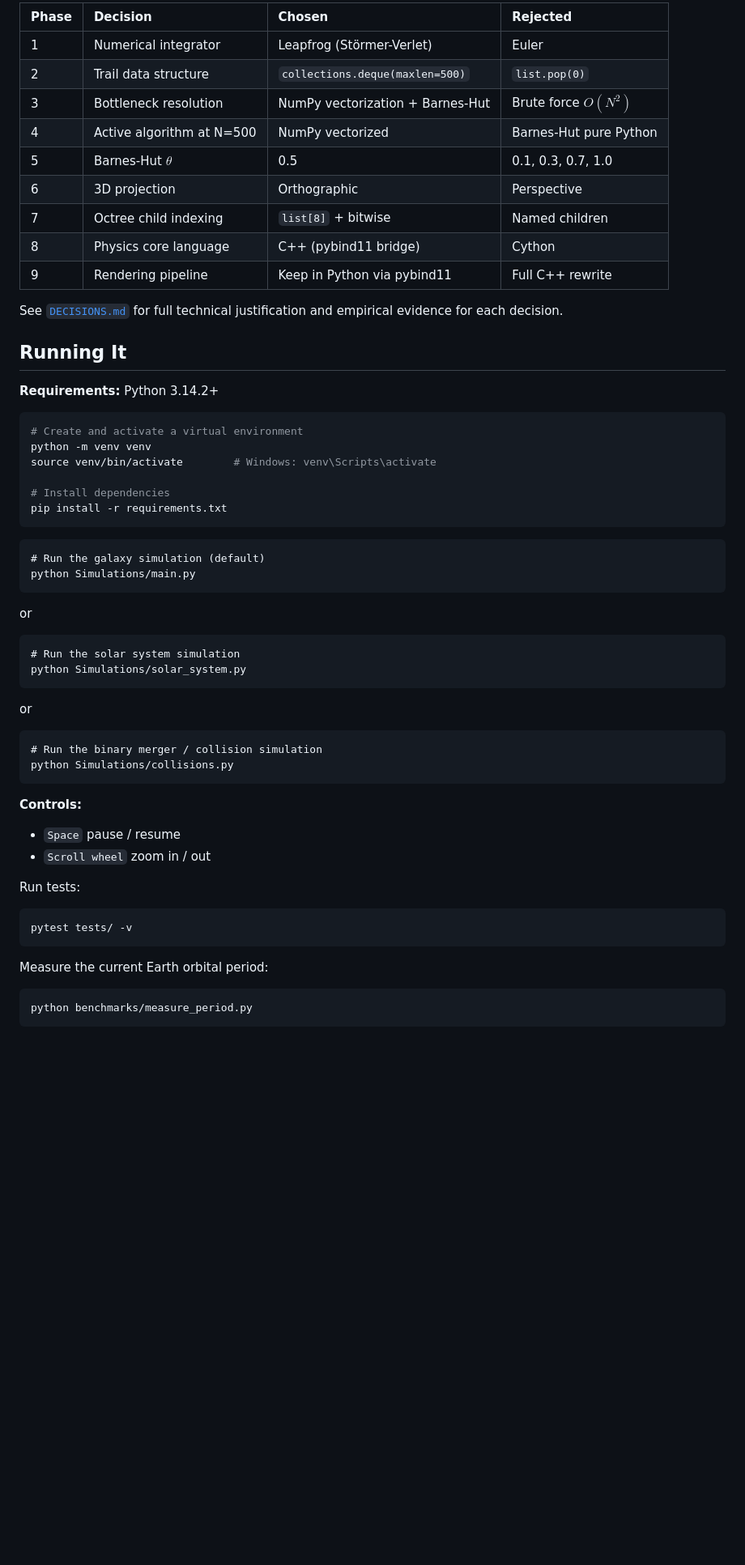
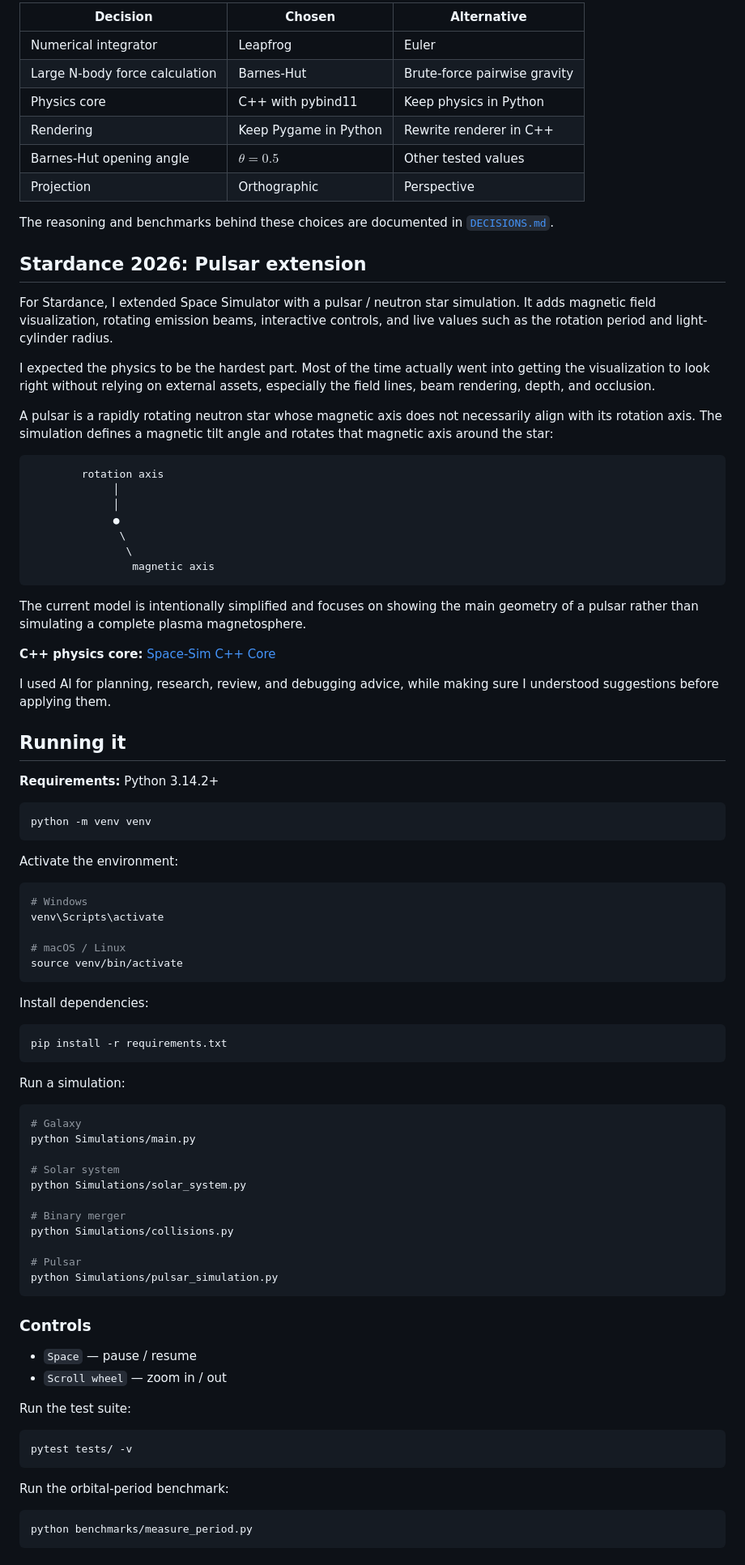
Before and after one commit to Coverst-ux/space-sim, a Markdown page: README.md, the part around one of its changes. Shown at 81% size. GitHub-like rendering; blank space fills up the shorter version.

````diff
--- a/README.md
+++ b/README.md
@@ -291,58 +253,92 @@ space-sim/
 
-| Phase | Decision | Chosen | Rejected               |
-|:---|:---|:---|:-----------------------|
-| 1 | Numerical integrator | Leapfrog (Störmer-Verlet) | Euler                  |
-| 2 | Trail data structure | `collections.deque(maxlen=500)` | `list.pop(0)`          |
-| 3 | Bottleneck resolution | NumPy vectorization + Barnes-Hut | Brute force $O(N^2)$   |
-| 4 | Active algorithm at N=500 | NumPy vectorized | Barnes-Hut pure Python |
-| 5 | Barnes-Hut $\theta$ | 0.5 | 0.1, 0.3, 0.7, 1.0     |
-| 6 | 3D projection | Orthographic | Perspective |
-| 7 | Octree child indexing | `list[8]` + bitwise | Named children |
-| 8 | Physics core language | C++ (pybind11 bridge) | Cython |
-| 9 | Rendering pipeline | Keep in Python via pybind11 | Full C++ rewrite |
+| Decision | Chosen | Alternative |
+|---|---|---|
+| Numerical integrator | Leapfrog | Euler |
+| Large N-body force calculation | Barnes-Hut | Brute-force pairwise gravity |
+| Physics core | C++ with pybind11 | Keep physics in Python |
+| Rendering | Keep Pygame in Python | Rewrite renderer in C++ |
+| Barnes-Hut opening angle | $\theta = 0.5$ | Other tested values |
+| Projection | Orthographic | Perspective |
 
-See [`DECISIONS.md`](DECISIONS.md) for full technical justification and empirical evidence for each decision.
+The reasoning and benchmarks behind these choices are documented in [`DECISIONS.md`](DECISIONS.md).
 
-## Running It
+
+## Stardance 2026: Pulsar extension
+
+For Stardance, I extended Space Simulator with a pulsar / neutron star simulation. It adds magnetic field visualization, rotating emission beams, interactive controls, and live values such as the rotation period and light-cylinder radius.
+
+I expected the physics to be the hardest part. Most of the time actually went into getting the visualization to look right without relying on external assets, especially the field lines, beam rendering, depth, and occlusion.
+
+A pulsar is a rapidly rotating neutron star whose magnetic axis does not necessarily align with its rotation axis. The simulation defines a magnetic tilt angle and rotates that magnetic axis around the star:
+
+```text
+        rotation axis
+             │
+             │
+             ●
+              \
+               \
+                magnetic axis
+```
+
+The current model is intentionally simplified and focuses on showing the main geometry of a pulsar rather than simulating a complete plasma magnetosphere.
+
+**C++ physics core:** [Space-Sim C++ Core](https://github.com/Coverst-ux/Space-sim-Cpp-Port)
+
+I used AI for planning, research, review, and debugging advice, while making sure I understood suggestions before applying them.
+
+## Running it
 
 **Requirements:** Python 3.14.2+
 
 ```bash
-# Create and activate a virtual environment
 python -m venv venv
-source venv/bin/activate        # Windows: venv\Scripts\activate
+```
 
-# Install dependencies
+Activate the environment:
+
+```bash
+# Windows
+venv\Scripts\activate
+
+# macOS / Linux
+source venv/bin/activate
+```
+
+Install dependencies:
+
+```bash
 pip install -r requirements.txt
 ```
-```
-# Run the galaxy simulation (default)
+
+Run a simulation:
+
+```bash
+# Galaxy
 python Simulations/main.py
-```
-or
 
-```
-# Run the solar system simulation
+# Solar system
 python Simulations/solar_system.py
-```
-or
 
-```
-# Run the binary merger / collision simulation
+# Binary merger
 python Simulations/collisions.py
+
+# Pulsar
+python Simulations/pulsar_simulation.py
 ```
 
-**Controls:**
-- `Space` pause / resume
-- `Scroll wheel` zoom in / out
+### Controls
 
-Run tests:
+- `Space` — pause / resume
+- `Scroll wheel` — zoom in / out
+
+Run the test suite:
 
 ```bash
 pytest tests/ -v
 ```
 
-Measure the current Earth orbital period:
+Run the orbital-period benchmark:
 
 ```bash
 python benchmarks/measure_period.py
````
Also changed, not shown: other parts of README.md (+138 -181 lines).
